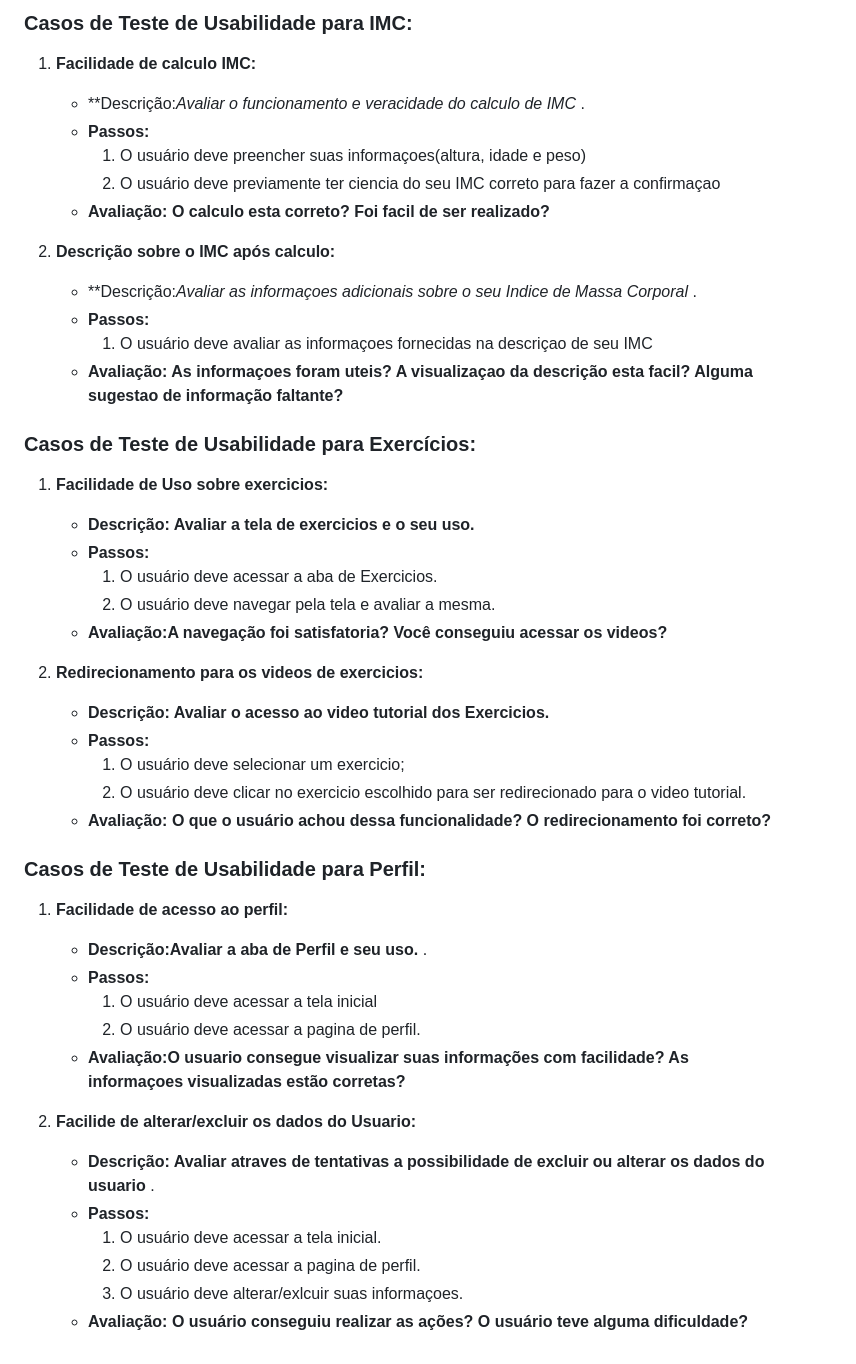
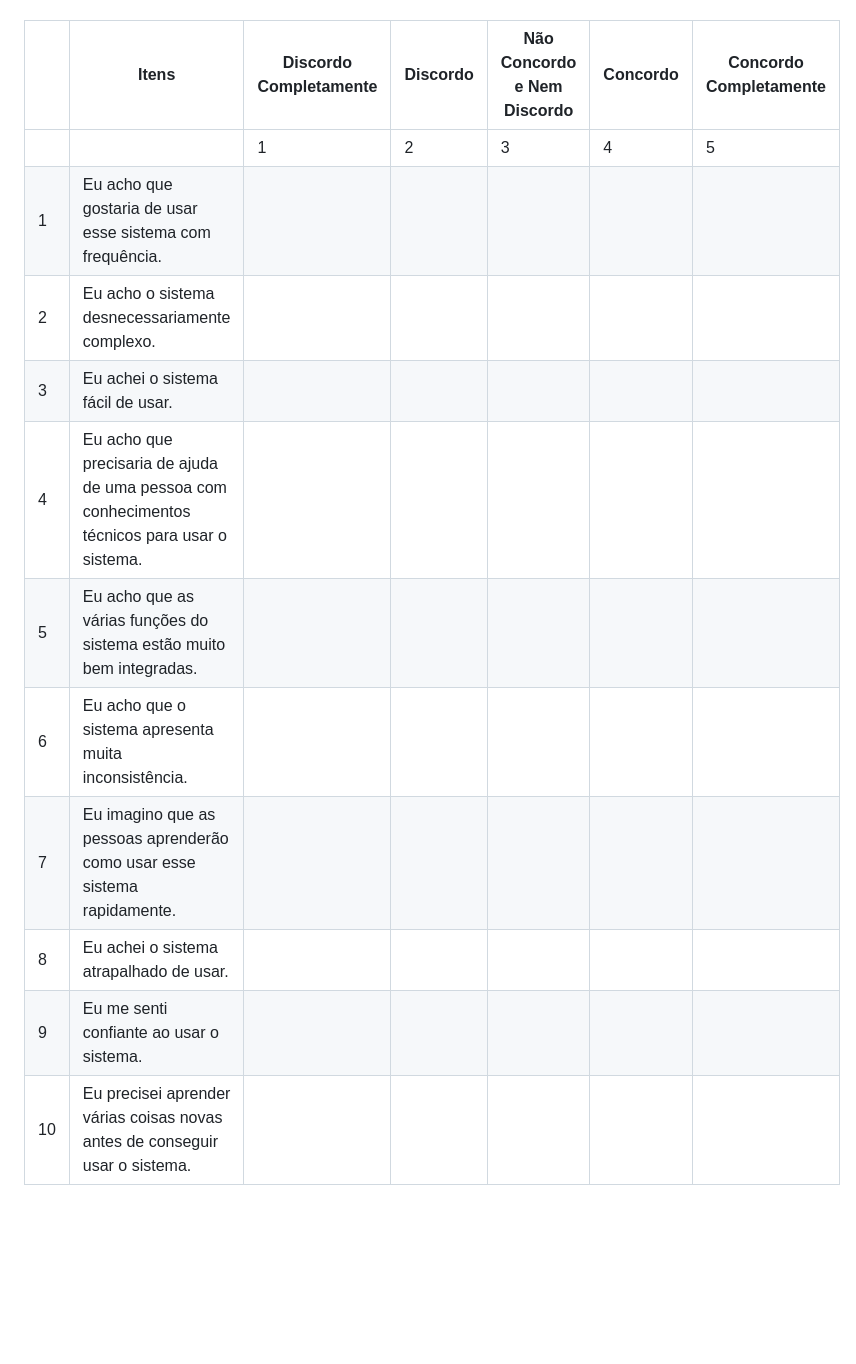
Before and after one commit to ICEI-PUC-Minas-PMV-ADS/pmv-ads-2024-1-e3-proj-mov-t6-pmv-ads-2024-1-e3-proj-fitfocus, a Markdown page: docs/10-Plano de Testes de Usabilidade.md, the part around one of its changes. Drawn GitHub-style; blank space fills up the shorter version.

```diff
--- a/docs/10-Plano de Testes de Usabilidade.md
+++ b/docs/10-Plano de Testes de Usabilidade.md
@@ -65,49 +34,13 @@
-### Casos de Teste de Usabilidade para IMC:
-
-1. **Facilidade de calculo IMC:**
-   - **Descrição:*Avaliar o funcionamento e veracidade do calculo de IMC* .
-   - **Passos:**
-     1. O usuário deve preencher suas informaçoes(altura, idade e peso)
-     2. O usuário deve previamente ter ciencia do seu IMC correto para fazer a confirmaçao
-   - **Avaliação: O calculo esta correto? Foi facil de ser realizado?**
-
-2. **Descrição sobre o IMC após calculo:**
-   - **Descrição:*Avaliar as informaçoes adicionais sobre o seu Indice de Massa Corporal* .
-   - **Passos:**
-     1. O usuário deve avaliar as informaçoes fornecidas na descriçao de seu IMC
-   - **Avaliação: As informaçoes foram uteis? A visualizaçao da descrição esta facil? Alguma sugestao de informação faltante?**
-
-
-### Casos de Teste de Usabilidade para Exercícios:
-
-1. **Facilidade de Uso sobre exercicios:**
-   - **Descrição: Avaliar a tela de exercicios e o seu uso.**
-   - **Passos:**
-     1. O usuário deve acessar a aba de Exercicios.
-     2. O usuário deve navegar pela tela e avaliar a mesma.
-   - **Avaliação:A navegação foi satisfatoria? Você conseguiu acessar os videos?**
-
-2. **Redirecionamento para os videos de exercicios:**
-   - **Descrição: Avaliar o acesso ao video tutorial dos Exercicios.**
-   - **Passos:**
-     1. O usuário deve selecionar um exercicio;
-     2. O usuário deve clicar no exercicio escolhido para ser redirecionado para o video tutorial.
-   - **Avaliação: O que o usuário achou dessa funcionalidade? O redirecionamento foi correto?**
-
-
-### Casos de Teste de Usabilidade para Perfil:
-
-1. **Facilidade de acesso ao perfil:**
-   - **Descrição:Avaliar a aba de Perfil e seu uso.** .
-   - **Passos:**
-     1. O usuário deve acessar a tela inicial
-     2. O usuário deve acessar a pagina de perfil.
-   - **Avaliação:O usuario consegue visualizar suas informações com facilidade? As informaçoes visualizadas estão corretas?**
-
-2. **Facilide de alterar/excluir os dados do Usuario:**
-   - **Descrição: Avaliar atraves de tentativas a possibilidade de excluir ou alterar os dados do usuario** .
-   - **Passos:**
-     1. O usuário deve acessar a tela inicial.
-     2. O usuário deve acessar a pagina de perfil.
-     3. O usuário deve alterar/exlcuir suas informaçoes.
-   - **Avaliação: O usuário conseguiu realizar as ações? O usuário teve alguma dificuldade?**
+| | Itens                                                | Discordo Completamente | Discordo | Não Concordo e Nem Discordo | Concordo | Concordo Completamente |
+|-| ---------------------------------------------------- | ---------- | ---- | --- | ----- | --------- |
+||                                                          | 1          | 2    | 3   | 4     | 5         |
+|1| Eu acho que gostaria de usar esse sistema com frequência.|            |      |     |       |           |
+|2| Eu acho o sistema desnecessariamente complexo.           |            |      |     |       |           |
+|3| Eu achei o sistema fácil de usar.                        |            |      |     |       |           |
+|4| Eu acho que precisaria de ajuda de uma pessoa com conhecimentos técnicos para usar o sistema.| | | | | |
+|5| Eu acho que as várias funções do sistema estão muito bem integradas. | | | | | |
+|6| Eu acho que o sistema apresenta muita inconsistência. | | | | | |
+|7| Eu imagino que as pessoas aprenderão como usar esse sistema rapidamente. | | | | | |
+|8|Eu achei o sistema atrapalhado de usar.
+|9| Eu me senti confiante ao usar o sistema. | | | | | |
+|10| Eu precisei aprender várias coisas novas antes de conseguir usar o sistema. | | | | | |
```
Also changed, not shown: other parts of docs/10-Plano de Testes de Usabilidade.md (+25 -56 lines).
